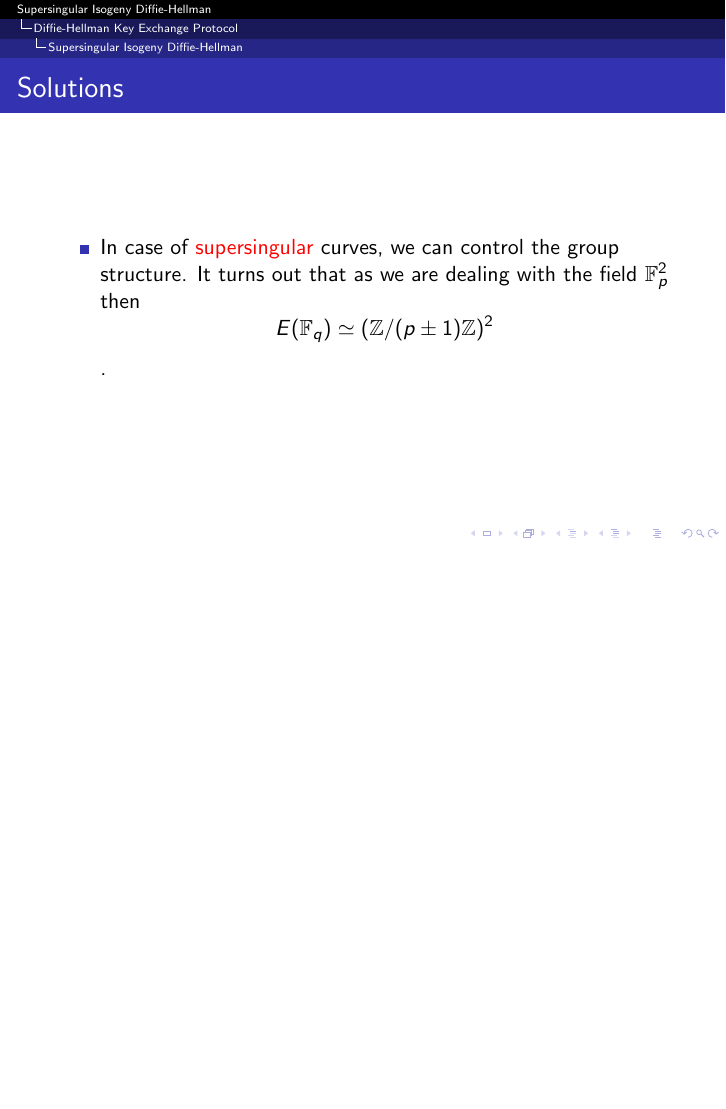
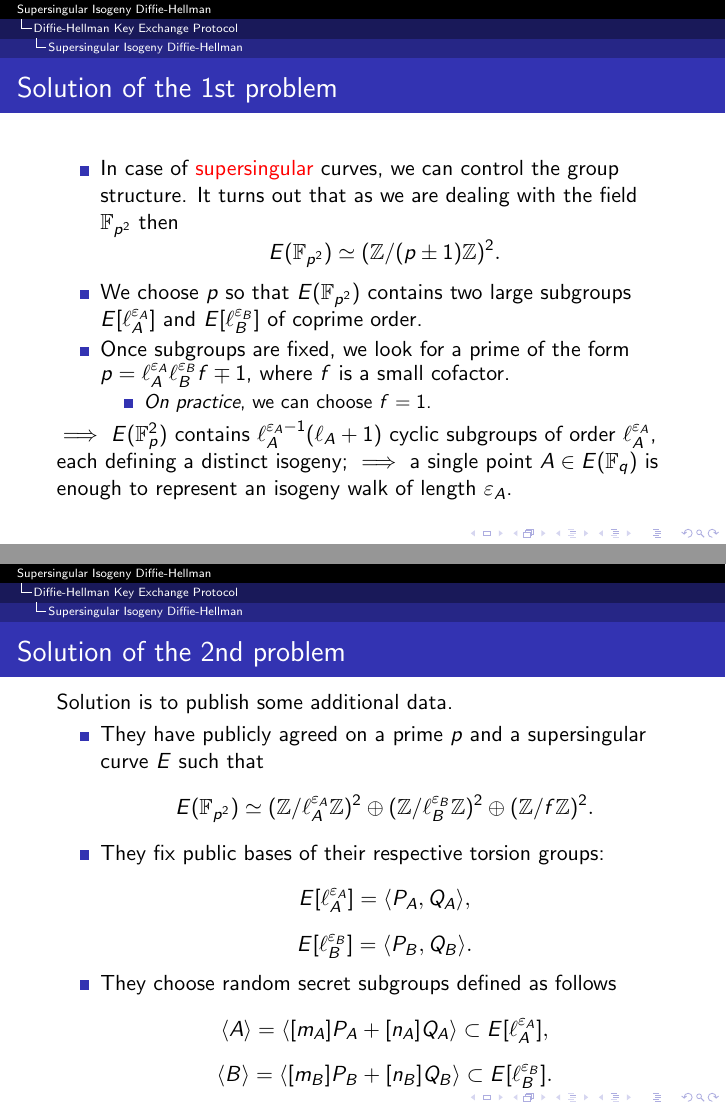
Before and after one commit to polzaku/Supersingular-Isogenies-Diffie-Hellman, LaTeX slides (SIDH talk.tex): page 19 of 19 before the commit and pages 18 and 19 of 23 after it, the two joined at a grey line, the shorter picture padded with empty space. Compiled offline with pdfLaTeX.

Commit message:
SIDH pt.2 added

```diff
--- a/SIDH talk.tex
+++ b/SIDH talk.tex
@@ -417,8 +417,48 @@
 \end{frame}
 
 \begin{frame}
-\frametitle{Solutions}
+\frametitle{Solution of the 1st problem}
 
 	\begin{itemize}
-		\item In case of \alert{supersingular} curves, we can control the group structure. It turns out that as we are dealing with the field $\mathbb{F}_p^2$ then
-			\[ E(\mathbb{F}_q) \simeq (\mathbb{Z}/(p \pm 1)\mathbb{Z})^2 \].
+		\item In case of \alert{supersingular} curves, we can control the group structure. It turns out that as we are dealing with the field $\mathbb{F}_{p^2}$ then
+			\[ E(\mathbb{F}_{p^2}) \simeq (\mathbb{Z}/(p \pm 1)\mathbb{Z})^2. \]
+
+		\item We choose $p$ so that $E(\mathbb{F}_{p^2})$ contains two large subgroups $E[\ell_A^{\varepsilon_A}]$ and $E[\ell_B^{\varepsilon_B}]$ of coprime order.
+
+		\item Once subgroups are fixed, we look for a prime of the form $p = \ell_A^{\varepsilon_A} \ell_B^{\varepsilon_B}f \mp 1$, where $f$ is a small cofactor.
+			\begin{itemize}
+				\item \emph{On practice}, we can choose $f = 1$.
+			\end{itemize}
+	\end{itemize}
+	$\implies$ $E(\mathbb{F}_p^2)$ contains $\ell_A^{\varepsilon_A - 1}(\ell_A + 1)$  cyclic subgroups of order $\ell_A^{\varepsilon_A}$, each defining a distinct isogeny; $\implies$ a single point $A \in E(\mathbb{F}_q)$ is enough to represent an isogeny walk of length $\varepsilon_A$.
+
+\end{frame}
+
+\begin{frame}
+\frametitle{Solution of the 2nd problem}
+	Solution is to publish some additional data.
+
+	\begin{itemize}
+		\item They have publicly agreed on a prime $p$ and a supersingular curve $E$ such that
+			\[ E(\mathbb{F}_{p^2}) \simeq (\mathbb{Z}/\ell_A^{\varepsilon_A}\mathbb{Z})^2 \oplus (\mathbb{Z}/\ell_B^{\varepsilon_B}\mathbb{Z})^2 \oplus (\mathbb{Z}/f\mathbb{Z})^2. \]
+
+		\item They fix public bases of their respective torsion groups:
+		\[ E[\ell_A^{\varepsilon_A}] = \langle P_A, Q_A \rangle, \]
+		\[ E[\ell_B^{\varepsilon_B}] = \langle P_B, Q_B \rangle. \]
+
+		\item They choose random secret subgroups defined as follows
+		\[ \langle A \rangle = \langle [m_A]P_A + [n_A]Q_A \rangle \subset E[\ell_A^{\varepsilon_A}], \]
+		\[ \langle B \rangle = \langle [m_B]P_B +[n_B]Q_B \rangle \subset E[\ell_B^{\varepsilon_B}]. \]
+
+
+	\end{itemize}
+
+\end{frame}
+
+\begin{frame}
+\frametitle{Solution of the 2nd problem}
+	\begin{itemize}
+
+		\item After computing secret isogenies $\alpha$ and $\beta$, Alice publishes $\alpha(P_B)$ and $\alpha(Q_B)$ and Bob publishes $\beta(P_A)$ and $\beta(Q_A)$.
+
+		\item Alice computes $\beta(A) = [m_A]\beta(P_A) + [n_A]\beta(Q_A)$ and Bob computes $\alpha(B) = [m_B]\alpha(P_B) + \alpha(Q_B)$.
@@ -426,0 +484,3 @@
+		Random secret & $A=[m_A]P_A+[n_A]Q_A$ & $B=[m_B]P_B+[n_B]Q_B$\\[1ex]
+		Secret isogeny & $\alpha:E\to E_A=E/\alpha A \rangle $ & $\beta:E\to E_B=E/\langle B \rangle$\\[1ex]
+		Exchange data &  \hfill $E_A,\alpha(P_B),\alpha(Q_B) \longrightarrow$ & $\longleftarrow E_B,\beta(P_A),\beta(Q_A)$ \hfill\strut \\[1ex]
```
Also changed, not shown: SIDH talk.pdf, SIDH talk.tex (59 more changed lines).
